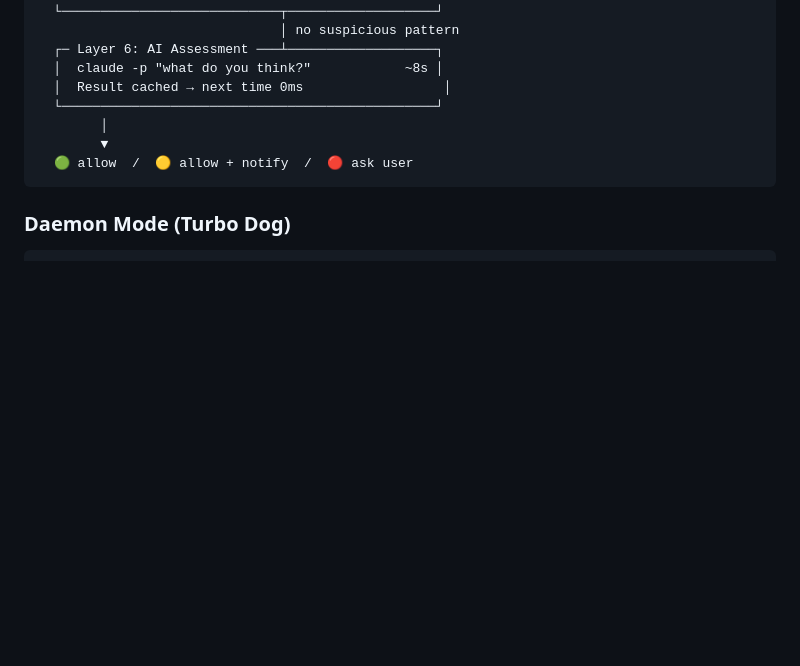
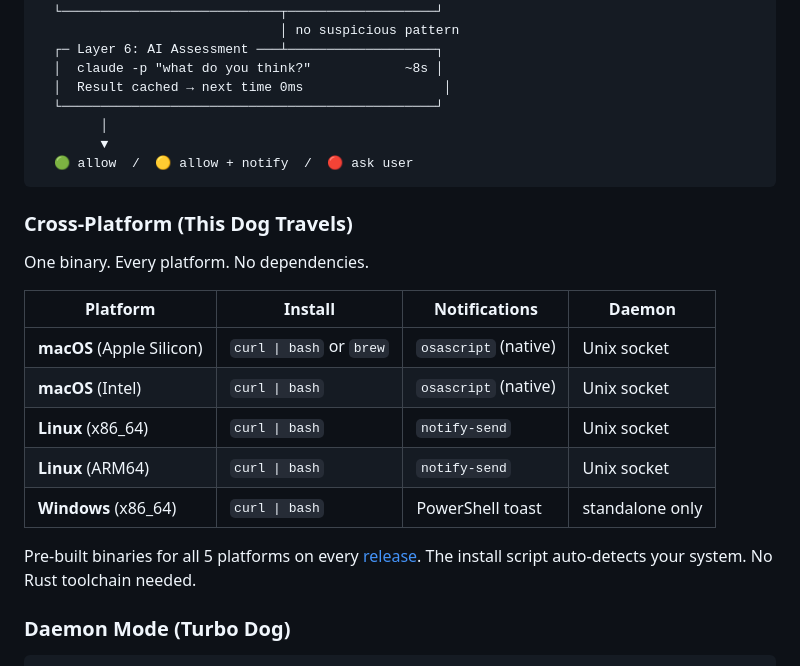
Before and after one commit to shaominngqing/Risk-Guard, a Markdown page: README.md, the part around the change. GitHub-like rendering; blank space fills up the shorter version.

Commit message:
docs: add cross-platform support table to both READMEs
Co-Authored-By: Claude Opus 4.6 <noreply@anthropic.com>

````diff
--- a/README.md
+++ b/README.md
@@ -154,6 +154,20 @@ Claude Code does something
   🟢 allow  /  🟡 allow + notify  /  🔴 ask user
 ```
 
+### Cross-Platform (This Dog Travels)
+
+One binary. Every platform. No dependencies.
+
+| Platform | Install | Notifications | Daemon |
+|---|---|---|---|
+| **macOS** (Apple Silicon) | `curl \| bash` or `brew` | `osascript` (native) | Unix socket |
+| **macOS** (Intel) | `curl \| bash` | `osascript` (native) | Unix socket |
+| **Linux** (x86_64) | `curl \| bash` | `notify-send` | Unix socket |
+| **Linux** (ARM64) | `curl \| bash` | `notify-send` | Unix socket |
+| **Windows** (x86_64) | `curl \| bash` | PowerShell toast | standalone only |
+
+Pre-built binaries for all 5 platforms on every [release](https://github.com/shaominngqing/bark-claude-code-hook/releases). The install script auto-detects your system. No Rust toolchain needed.
+
 ### Daemon Mode (Turbo Dog)
 
 ```bash
````
Also changed, not shown: README.zh-CN.md (+14 -0 lines).
